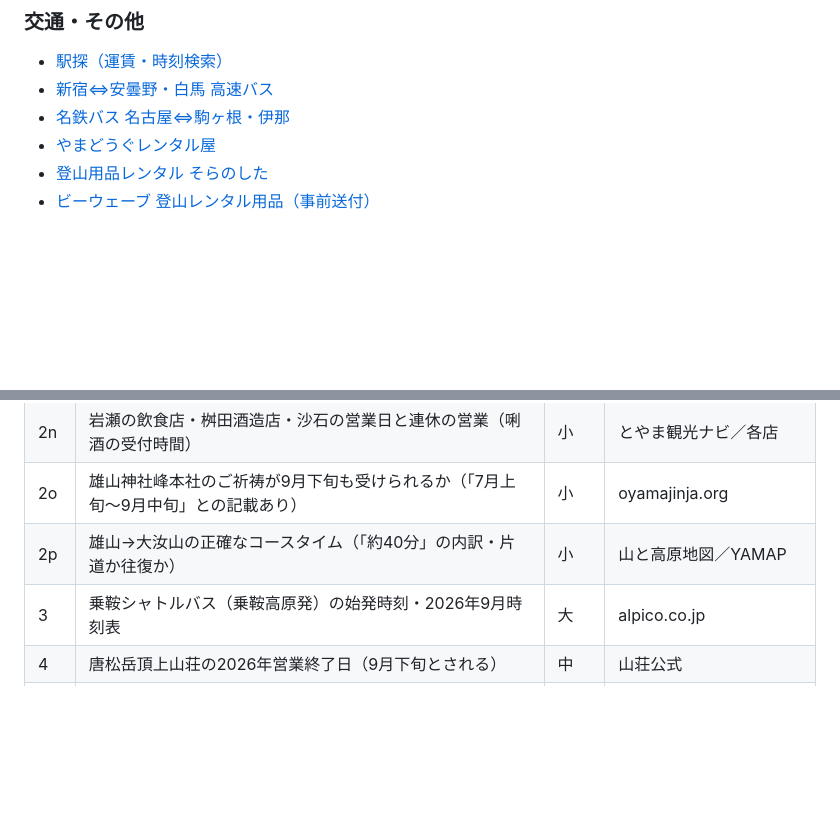
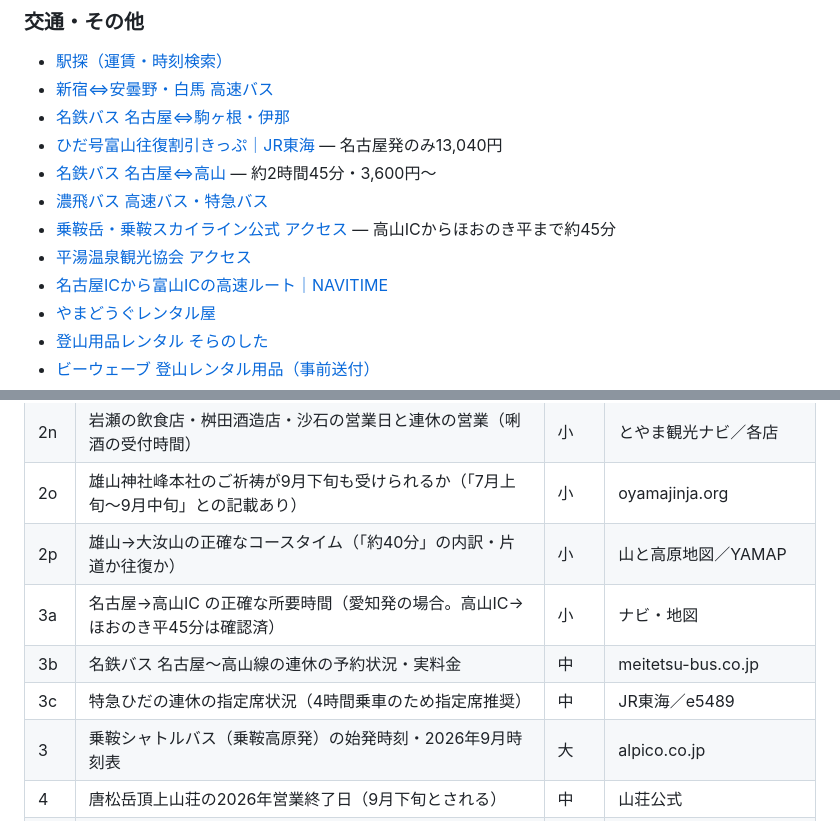
Before and after one commit to sou16hattori-rgb/claudecode_test, a Markdown page: silverweek_mountain_plan.md, 2 parts joined by grey strips. Rendered like a GitHub page; blank space fills up the shorter version.

```diff
--- a/silverweek_mountain_plan.md
+++ b/silverweek_mountain_plan.md
@@ -1326,6 +1376,12 @@ Day2の朝7時台に出発するなら、**営業所の開店（8時・9時が
 - [駅探（運賃・時刻検索）](https://ekitan.com/)
 - [新宿⇔安曇野・白馬 高速バス](https://www.kosokubus.com/?page=bus_list&pageType=brand&brandCode=XKE09)
 - [名鉄バス 名古屋⇔駒ヶ根・伊那](https://www.meitetsu-bus.co.jp/express/ina)
+- [ひだ号富山往復割引きっぷ｜JR東海](https://railway.jr-central.co.jp/tickets/hida-toyama-waribiki/) — 名古屋発のみ13,040円
+- [名鉄バス 名古屋⇔高山](https://www.meitetsu-bus.co.jp/express/takayama/) — 約2時間45分・3,600円〜
+- [濃飛バス 高速バス・特急バス](https://www.nouhibus.co.jp/highwaybus/)
+- [乗鞍岳・乗鞍スカイライン公式 アクセス](https://norikuradake.jp/access/) — 高山ICからほおのき平まで約45分
+- [平湯温泉観光協会 アクセス](https://www.hirayuonsen.or.jp/access.php)
+- [名古屋ICから富山ICの高速ルート｜NAVITIME](https://www.navitime.co.jp/highway/route/searchlist?depIcId=23320&arvIcId=26050&depIcType=ic&arvIcType=ic)
 - [やまどうぐレンタル屋](https://www.yamarent.com/item.html/)
 - [登山用品レンタル そらのした](https://www.soranoshita.net/climbing/)
 - [ビーウェーブ 登山レンタル用品（事前送付）](https://bewave.jp/shinshu/rental/)
@@ -1354,6 +1410,9 @@ Day2の朝7時台に出発するなら、**営業所の開店（8時・9時が
 | 2n | 岩瀬の飲食店・桝田酒造店・沙石の営業日と連休の営業（唎酒の受付時間） | 小 | とやま観光ナビ／各店 |
 | 2o | 雄山神社峰本社のご祈祷が9月下旬も受けられるか（「7月上旬〜9月中旬」との記載あり） | 小 | oyamajinja.org |
 | 2p | 雄山→大汝山の正確なコースタイム（「約40分」の内訳・片道か往復か） | 小 | 山と高原地図／YAMAP |
+| 3a | 名古屋→高山IC の正確な所要時間（愛知発の場合。高山IC→ほおのき平45分は確認済） | 小 | ナビ・地図 |
+| 3b | 名鉄バス 名古屋〜高山線の連休の予約状況・実料金 | 中 | meitetsu-bus.co.jp |
+| 3c | 特急ひだの連休の指定席状況（4時間乗車のため指定席推奨） | 中 | JR東海／e5489 |
 | 3 | 乗鞍シャトルバス（乗鞍高原発）の始発時刻・2026年9月時刻表 | 大 | alpico.co.jp |
 | 4 | 唐松岳頂上山荘の2026年営業終了日（9月下旬とされる） | 中 | 山荘公式 |
 | 5 | 立山室堂山荘の3人1室設定の有無・直通連絡先 | 中 | 施設公式 |
```
Also changed, not shown: other parts of silverweek_mountain_plan.md (+50 -0 lines).
